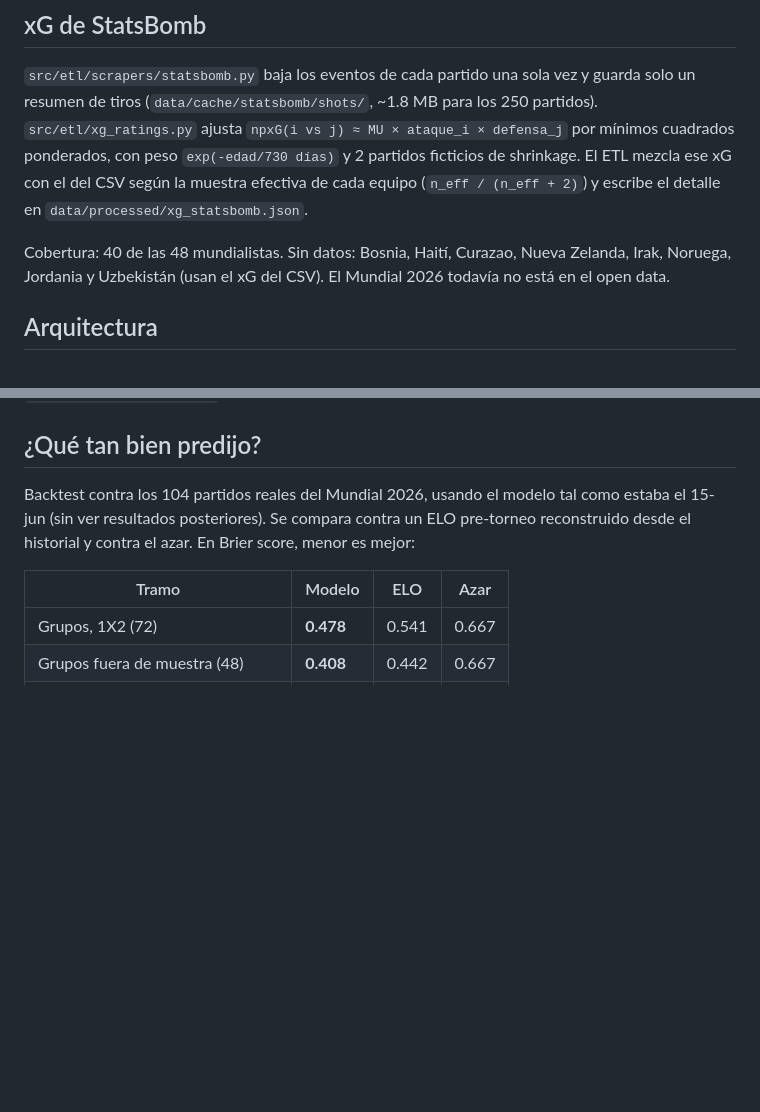
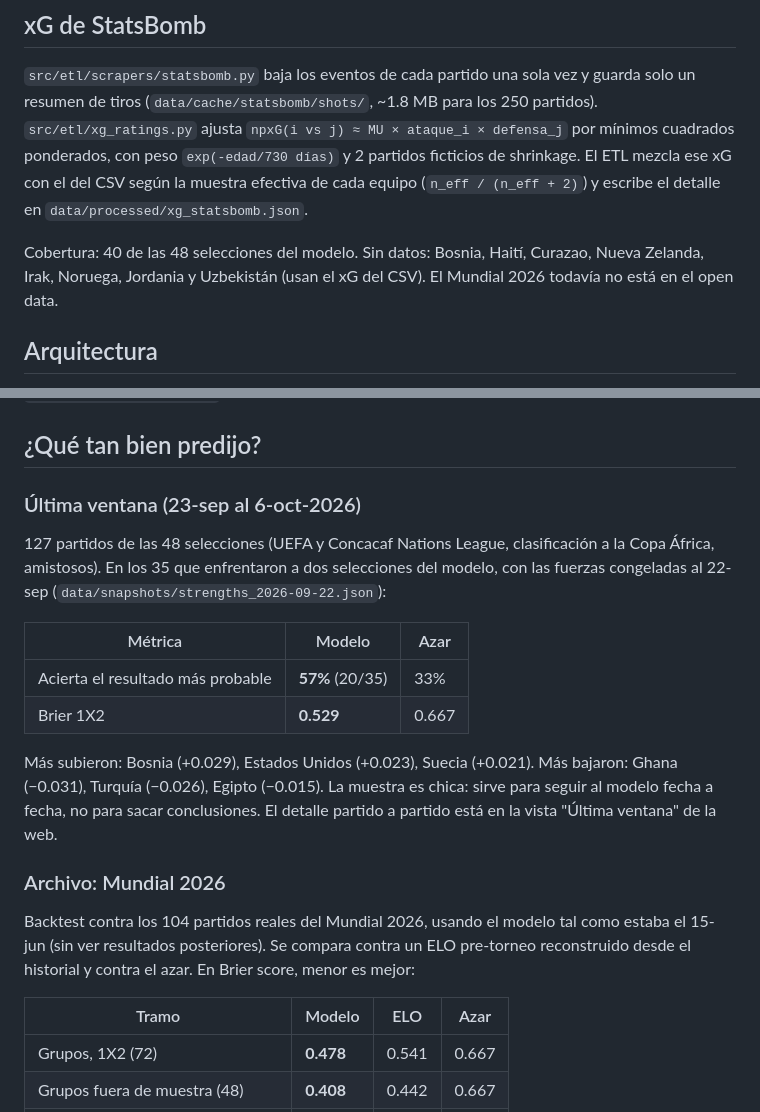
Before and after one commit to demianc14/WC_predictor, a Markdown page: README.md, 2 parts joined by grey strips. Drawn GitHub-style; blank space fills up the shorter version.

Commit message:
README: resultados de la ventana sep-oct y Mundial como archivo
Co-Authored-By: Claude Opus 5.5 <noreply@anthropic.com>

```diff
--- a/README.md
+++ b/README.md
@@ -16,7 +16,7 @@
 
 `src/etl/scrapers/statsbomb.py` baja los eventos de cada partido una sola vez y guarda solo un resumen de tiros (`data/cache/statsbomb/shots/`, ~1.8 MB para los 250 partidos). `src/etl/xg_ratings.py` ajusta `npxG(i vs j) ≈ MU × ataque_i × defensa_j` por mínimos cuadrados ponderados, con peso `exp(-edad/730 días)` y 2 partidos ficticios de shrinkage. El ETL mezcla ese xG con el del CSV según la muestra efectiva de cada equipo (`n_eff / (n_eff + 2)`) y escribe el detalle en `data/processed/xg_statsbomb.json`.
 
-Cobertura: 40 de las 48 mundialistas. Sin datos: Bosnia, Haití, Curazao, Nueva Zelanda, Irak, Noruega, Jordania y Uzbekistán (usan el xG del CSV). El Mundial 2026 todavía no está en el open data.
+Cobertura: 40 de las 48 selecciones del modelo. Sin datos: Bosnia, Haití, Curazao, Nueva Zelanda, Irak, Noruega, Jordania y Uzbekistán (usan el xG del CSV). El Mundial 2026 todavía no está en el open data.
 
 ## Arquitectura
 
@@ -46,6 +46,19 @@ pytest                                 # 53 tests
 
 ## ¿Qué tan bien predijo?
 
+### Última ventana (23-sep al 6-oct-2026)
+
+127 partidos de las 48 selecciones (UEFA y Concacaf Nations League, clasificación a la Copa África, amistosos). En los 35 que enfrentaron a dos selecciones del modelo, con las fuerzas congeladas al 22-sep (`data/snapshots/strengths_2026-09-22.json`):
+
+| Métrica | Modelo | Azar |
+|---|---|---|
+| Acierta el resultado más probable | **57%** (20/35) | 33% |
+| Brier 1X2 | **0.529** | 0.667 |
+
+Más subieron: Bosnia (+0.029), Estados Unidos (+0.023), Suecia (+0.021). Más bajaron: Ghana (−0.031), Turquía (−0.026), Egipto (−0.015). La muestra es chica: sirve para seguir al modelo fecha a fecha, no para sacar conclusiones. El detalle partido a partido está en la vista "Última ventana" de la web.
+
+### Archivo: Mundial 2026
+
 Backtest contra los 104 partidos reales del Mundial 2026, usando el modelo tal como estaba el 15-jun (sin ver resultados posteriores). Se compara contra un ELO pre-torneo reconstruido desde el historial y contra el azar. En Brier score, menor es mejor:
 
 | Tramo | Modelo | ELO | Azar |
```
